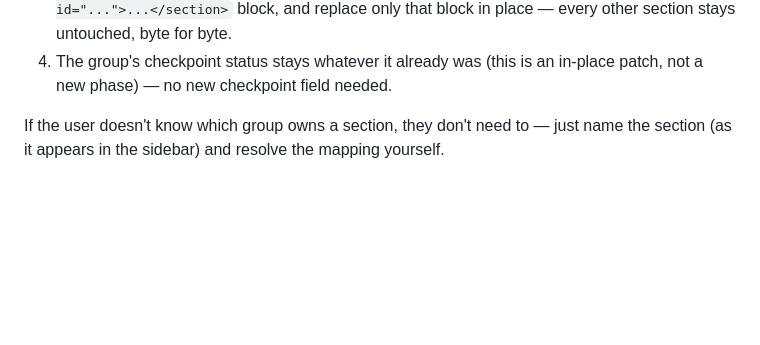
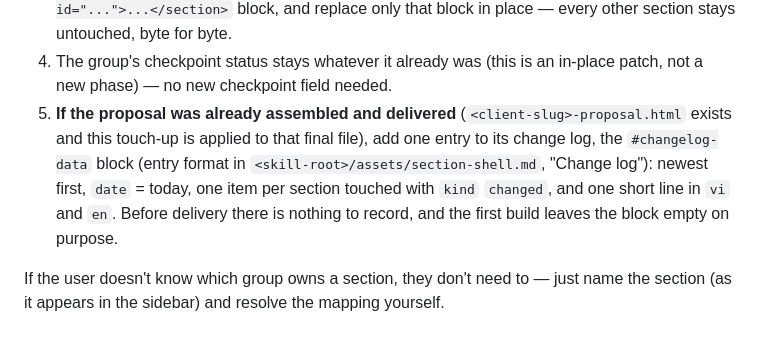
Before and after one commit to aidev3-web/SKILL-LIB, a Markdown page: checkpoint-manager/SKILL.md, the part around the change. GitHub-like rendering; blank space fills up the shorter version.

Commit message:
feat(library): a touch-up of a delivered proposal also adds a change-log entry
checkpoint-manager's section-level touch-up now records one change-log entry when the patch is applied to the
assembled proposal. Before delivery nothing is recorded: the first build leaves the block empty on purpose.

Co-Authored-By: Claude Sonnet 5.5 <noreply@anthropic.com>

```diff
--- a/checkpoint-manager/SKILL.md
+++ b/checkpoint-manager/SKILL.md
@@ -176,6 +176,11 @@ re-run the whole group:
    every other section stays untouched, byte for byte.
 4. The group's checkpoint status stays whatever it already was (this is an in-place
    patch, not a new phase) — no new checkpoint field needed.
+5. **If the proposal was already assembled and delivered** (`<client-slug>-proposal.html` exists and this touch-up is
+   applied to that final file), add one entry to its change log, the `#changelog-data` block (entry format in
+   `<skill-root>/assets/section-shell.md`, "Change log"): newest first, `date` = today, one item per section touched
+   with `kind` `changed`, and one short line in `vi` and `en`. Before delivery there is nothing to record, and the first
+   build leaves the block empty on purpose.
 
 If the user doesn't know which group owns a section, they don't need to — just name
 the section (as it appears in the sidebar) and resolve the mapping yourself.
```
